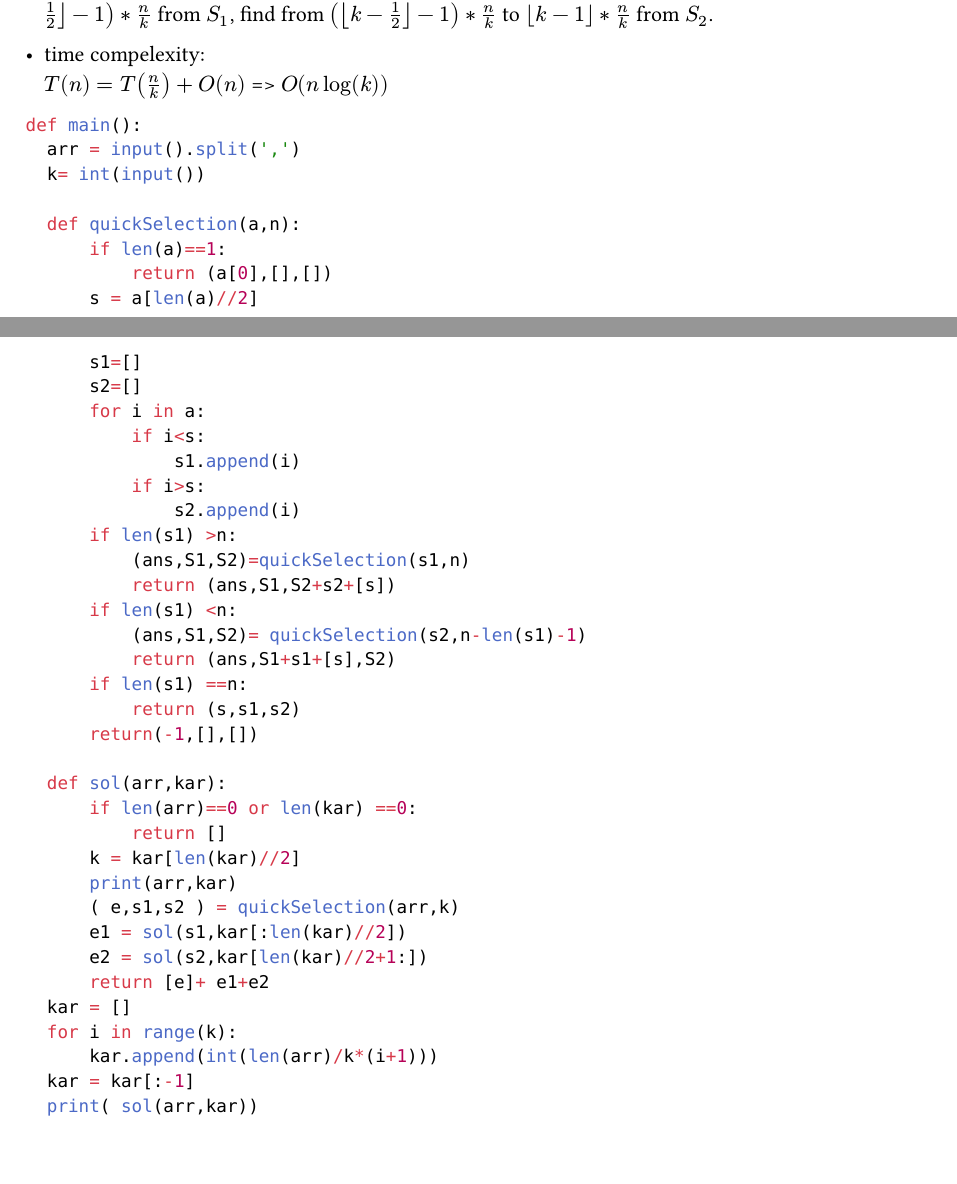
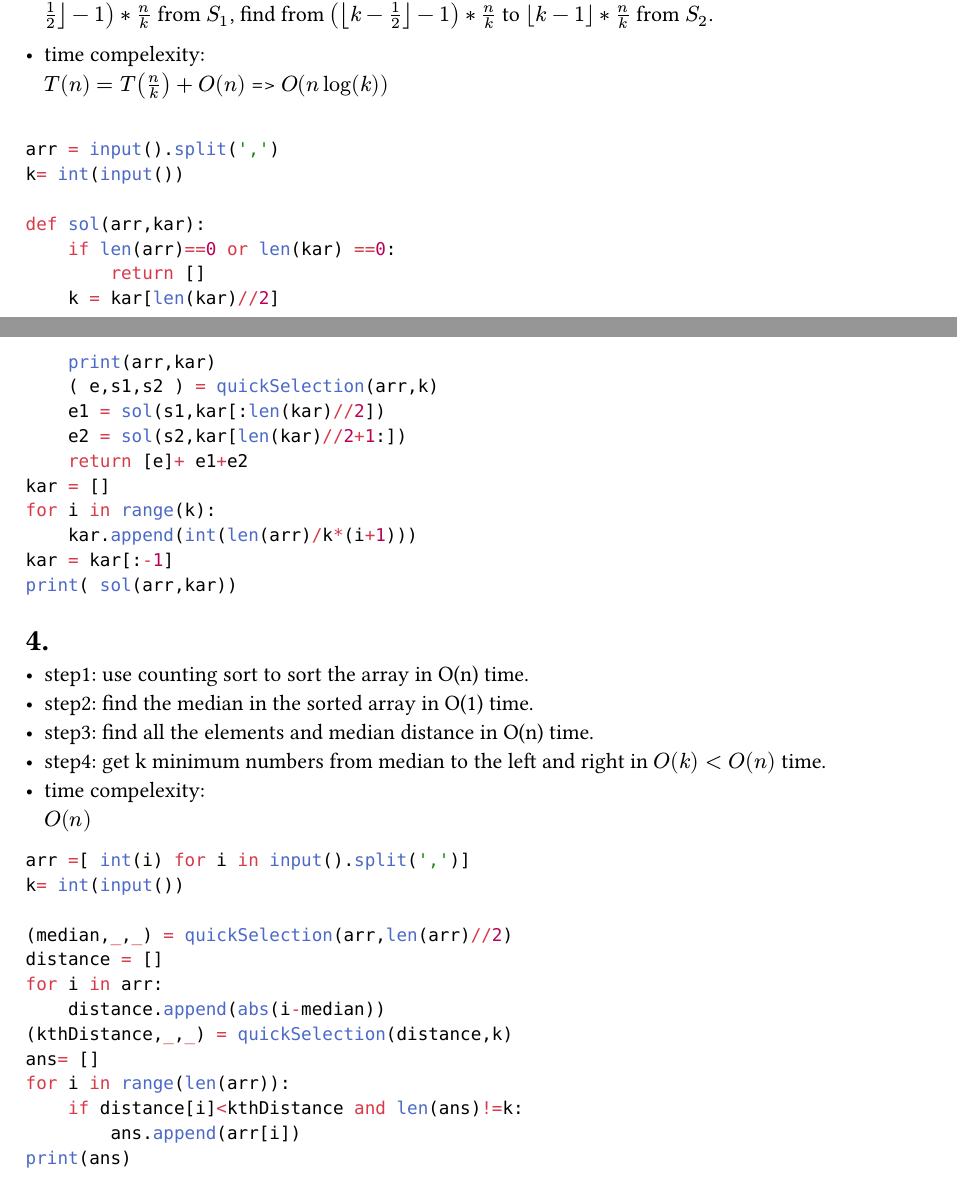
Before and after one commit to nonorze-VOXX/NTUT_collection, a Typst document (hw4.typ): two parts of pages 1 and 2 of 2, joined at a grey line, cut so that both start at the same text. Compiled offline with Typst 0.15.

Commit message:
prooblem 4 bwork

````diff
--- a/hw4.typ
+++ b/hw4.typ
@@ -55,9 +55,6 @@ and so on.
   => $O(n log(k))$
 
 ```python
-def main():
+
 arr = input().split(',')
 k= int(input())
-
-  def quickSelection(a,n):
-      if len(a)==1:
@@ -69,16 +61,3 @@ def main():
-          if i<s:
-              s1.append(i)
-          if i>s:
-              s2.append(i)
-      if len(s1) >n:
-          (ans,S1,S2)=quickSelection(s1,n)
-          return (ans,S1,S2+s2+[s])
-      if len(s1) <n:
-          (ans,S1,S2)= quickSelection(s2,n-len(s1)-1)
-          return (ans,S1+s1+[s],S2)
-      if len(s1) ==n:
-          return (s,s1,s2)
-      return(-1,[],[])
 
 def sol(arr,kar):
     if len(arr)==0 or len(kar) ==0:
@@ -95,3 +74,32 @@ def main():
 kar = kar[:-1]
 print( sol(arr,kar))
 ```
+=
+
+- step1:
+  use counting sort to sort the array in O(n) time.\
+- step2:
+  find the median in the sorted array in O(1) time.
+- step3:
+  find all the elements and median distance in O(n) time.
+- step4:
+  get k minimum numbers from median to the left and right in $O(k)<O(n)$ time.
+- time compelexity:\
+  $O(n)$
+
+
+```python
+arr =[ int(i) for i in input().split(',')]
+k= int(input())
+
+(median,_,_) = quickSelection(arr,len(arr)//2)
+distance = []
+for i in arr:
+    distance.append(abs(i-median))
+(kthDistance,_,_) = quickSelection(distance,k)
+ans= []
+for i in range(len(arr)):
+    if distance[i]<kthDistance and len(ans)!=k:
+        ans.append(arr[i])
+print(ans)
+```
````
Also changed, not shown: hw4.pdf (added), hw4.typ (5 more changed lines). Lines whose indentation alone changed are shown as unchanged.
